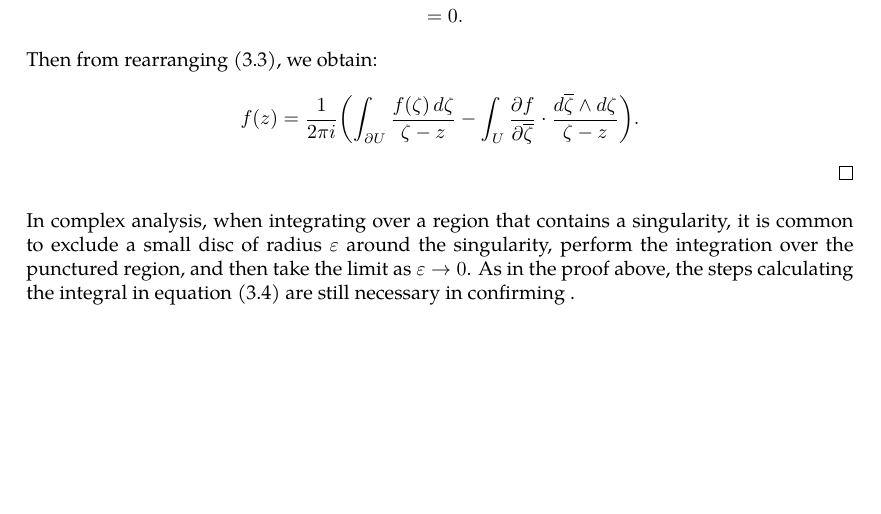
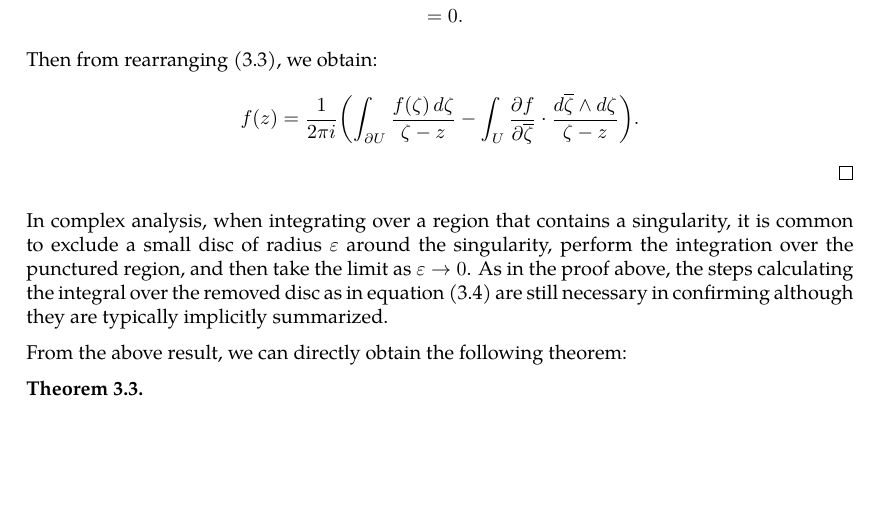
Before and after one commit to slipperking/complex-analysis-latex, a LaTeX document (main.tex): part of page 11 of 11, cut so that both start at the same text. Compiled offline with pdfLaTeX.

Commit message:
overleaf_to_git (Sun May 18 20:59:08 2025 -0700): update main.tex from r2099 to r2106

```diff
--- a/main.tex
+++ b/main.tex
@@ -305,5 +305,10 @@ Analogous to the real case, a 0-form is defined as a scalar-valued function in t
     Then from rearranging \eqref{eq:pompeiuproofepsilonlimitintermediate}, we obtain:
     \[f(z)=\frac{1}{2\pi i}\paren{\int_{\partial U}\frac{f(\zeta)\ddzeta}{\zeta-z}-\int_{U}\pdv{f}{\overline{\zeta}}\cdot\frac{\dd{\overline{\zeta}}\wedge\ddzeta}{\zeta-z}}.\]
 \end{proof}
-In complex analysis, when integrating over a region that contains a singularity, it is common to exclude a small disc of radius \(\varepsilon\) around the singularity, perform the integration over the punctured region, and then take the limit as \(\varepsilon\to0\). As in the proof above, the steps calculating the integral in equation \eqref{eq:pompeiuproofareadiscstatement} are still necessary in confirming .
+In complex analysis, when integrating over a region that contains a singularity, it is common to exclude a small disc of radius \(\varepsilon\) around the singularity, perform the integration over the punctured region, and then take the limit as \(\varepsilon\to0\). As in the proof above, the steps calculating the integral over the removed disc as in equation \eqref{eq:pompeiuproofareadiscstatement} are still necessary in confirming although they are typically implicitly summarized.
+
+From the above result, we can directly obtain the following theorem:
+\begin{theorem}
+
+\end{theorem}
 \end{document}
```
